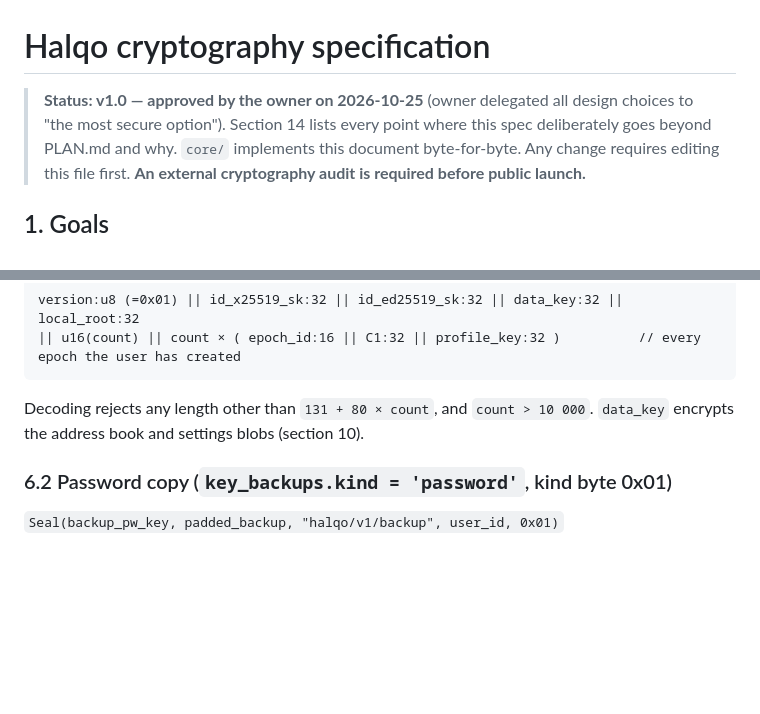
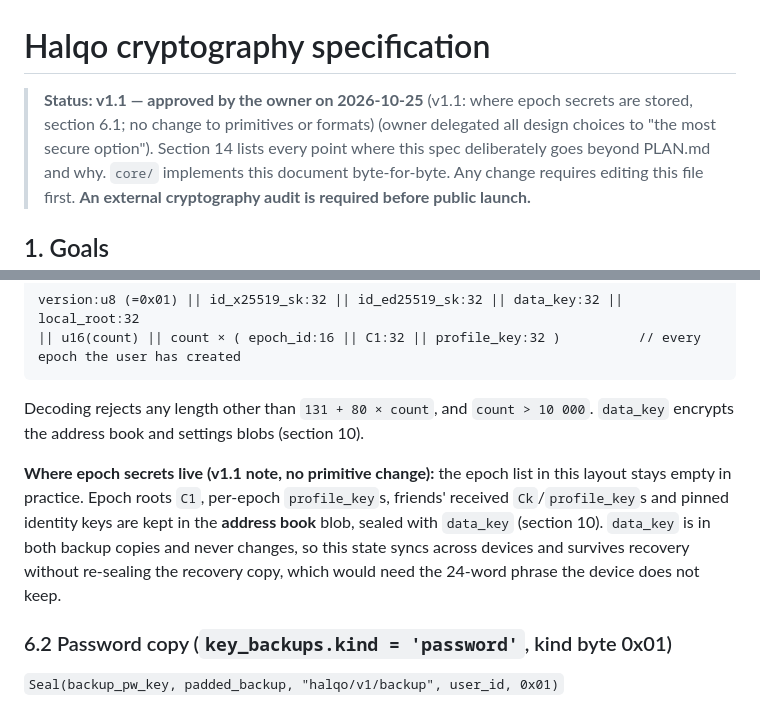
Before and after one commit to zbaloch/circlo, a Markdown page: docs/CRYPTO.md, 2 parts joined by grey strips. Rendered like a GitHub page; blank space fills up the shorter version.

````diff
--- a/docs/CRYPTO.md
+++ b/docs/CRYPTO.md
@@ -1,6 +1,6 @@
 # Halqo cryptography specification
 
-> **Status: v1.0 — approved by the owner on 2026-10-25** (owner delegated all design choices to "the most secure
+> **Status: v1.1 — approved by the owner on 2026-10-25** (v1.1: where epoch secrets are stored, section 6.1; no change to primitives or formats) (owner delegated all design choices to "the most secure
 > option"). Section 14 lists every point where this spec deliberately goes beyond PLAN.md and why.
 > `core/` implements this document byte-for-byte. Any change requires editing this file first.
 > **An external cryptography audit is required before public launch.**
@@ -114,6 +114,12 @@ version:u8 (=0x01) || id_x25519_sk:32 || id_ed25519_sk:32 || data_key:32 || loca
 ```
 Decoding rejects any length other than `131 + 80 × count`, and `count > 10 000`.
 `data_key` encrypts the address book and settings blobs (section 10).
+
+**Where epoch secrets live (v1.1 note, no primitive change):** the epoch list in this layout stays empty in practice.
+Epoch roots `C1`, per-epoch `profile_key`s, friends' received `Ck`/`profile_key`s and pinned identity keys are kept in
+the **address book** blob, sealed with `data_key` (section 10). `data_key` is in both backup copies and never changes,
+so this state syncs across devices and survives recovery without re-sealing the recovery copy, which would need the
+24-word phrase the device does not keep.
 
 ### 6.2 Password copy (`key_backups.kind = 'password'`, kind byte 0x01)
 `Seal(backup_pw_key, padded_backup, "halqo/v1/backup", user_id, 0x01)`
````
Also changed, not shown: docs/THREAT_MODEL.md (+25 -0 lines).
